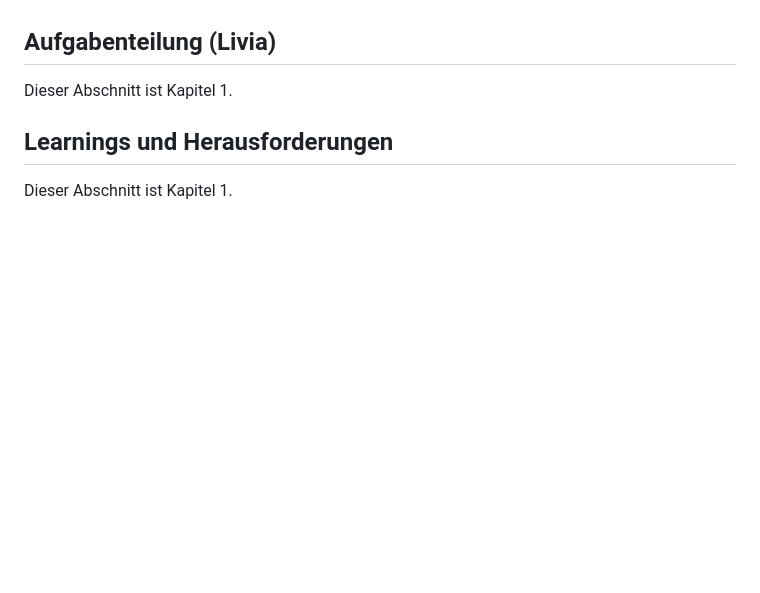
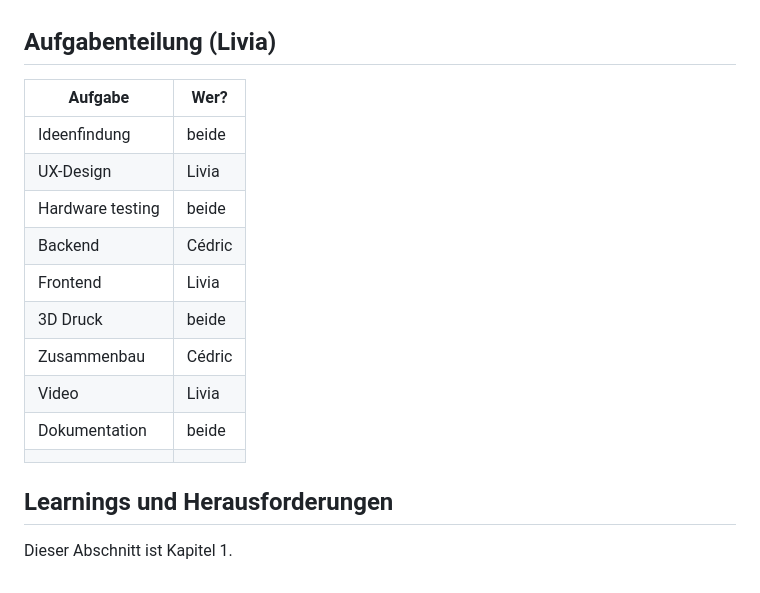
Before and after one commit to czuellig/keyhub, a Markdown page: README.md, the part around the change. Drawn GitHub-style; blank space fills up the shorter version.

```diff
--- a/README.md
+++ b/README.md
@@ -150,7 +150,18 @@ Dieser Abschnitt ist Unterkapitel A.
 
 ## Aufgabenteilung (Livia)
 
-Dieser Abschnitt ist Kapitel 1.
+| Aufgabe          | Wer?   |
+| ---------------- | ------ |
+| Ideenfindung     | beide  |
+| UX-Design        | Livia  |
+| Hardware testing | beide  |
+| Backend          | Cédric |
+| Frontend         | Livia  |
+| 3D Druck         | beide  |
+| Zusammenbau      | Cédric |
+| Video            | Livia  |
+| Dokumentation    | beide  |
+|                  |        |
 
 ## Learnings und Herausforderungen
 
```
